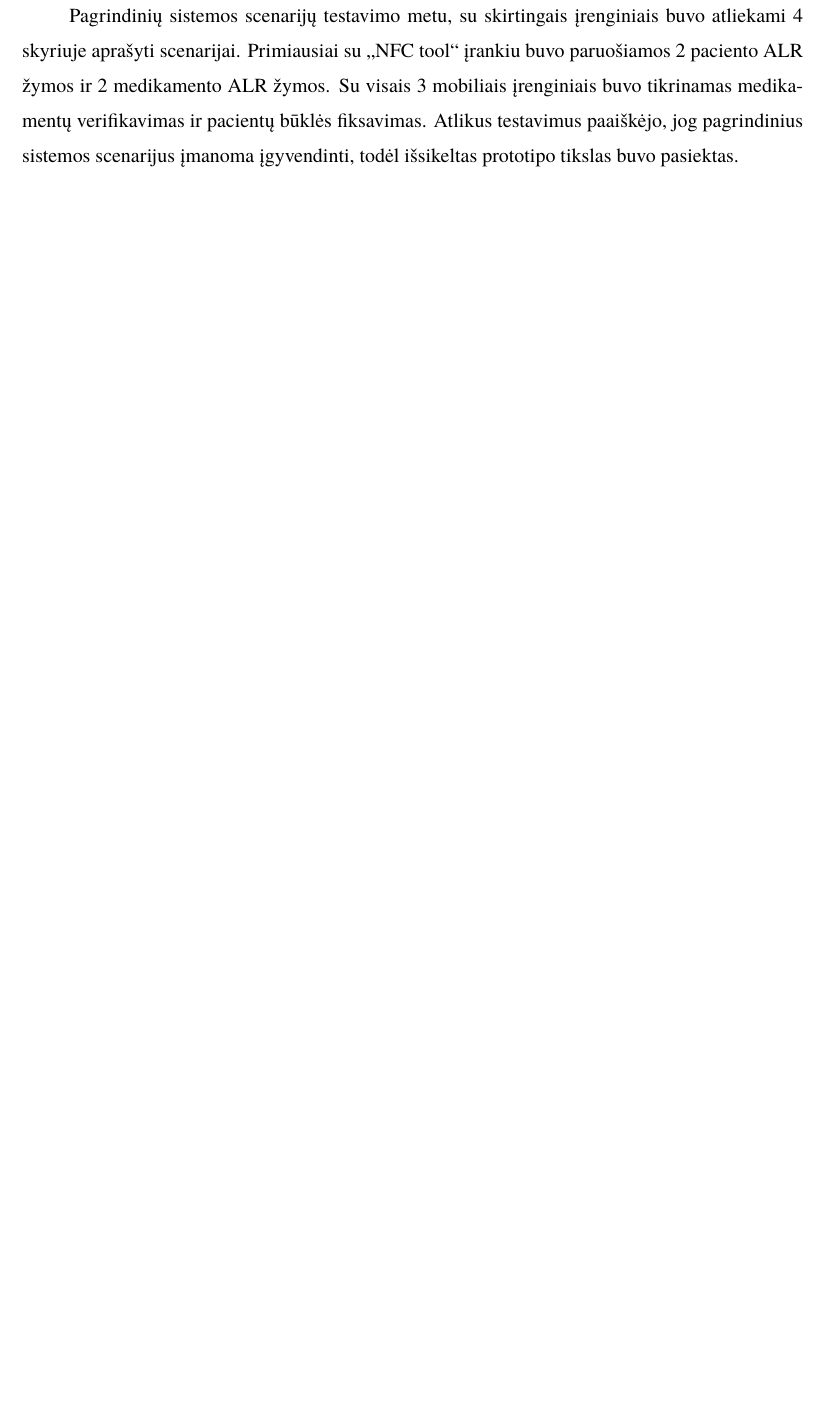
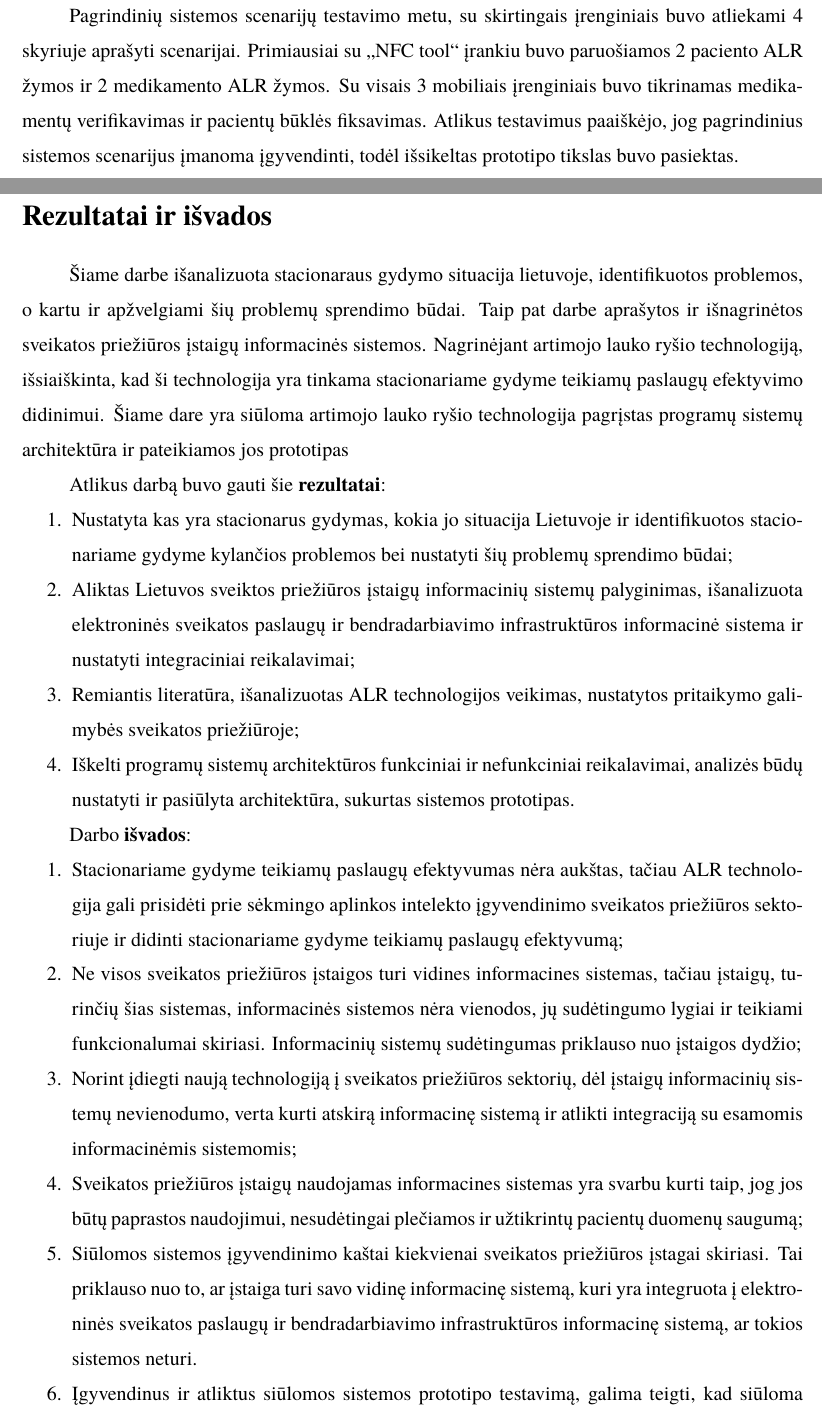
Before and after one commit to DziugasBaltramenas/Bachelor.Thesis, a LaTeX thesis (thesis.tex, which reads sections/results.tex): part of page 39 of 48 before the commit and two parts of pages 41 and 42 of 52 after it, the two joined at a grey line, cut so that both start at the same text, the shorter picture padded with empty space. Compiled offline with XeLaTeX; a missing font is replaced by an installed copy or a similar font.

Commit message:
Added result and conclusions

```diff
--- /dev/null
+++ b/sections/results.tex
@@ -0,0 +1,20 @@
+\sectionnonum{Rezultatai ir išvados}
+Šiame darbe išanalizuota stacionaraus gydymo situacija lietuvoje, identifikuotos problemos, o kartu ir apžvelgiami šių problemų sprendimo būdai. Taip pat darbe aprašytos ir išnagrinėtos sveikatos priežiūros įstaigų informacinės sistemos. Nagrinėjant artimojo lauko ryšio technologiją, išsiaiškinta, kad ši technologija yra tinkama stacionariame gydyme teikiamų paslaugų efektyvimo didinimui. Šiame dare yra siūloma artimojo lauko ryšio technologija pagrįstas programų sistemų architektūra ir pateikiamos jos prototipas
+
+Atlikus darbą buvo gauti šie \textbf{rezultatai}:
+\begin{enumerate}
+    \item Nustatyta kas yra stacionarus gydymas, kokia jo situacija Lietuvoje ir identifikuotos stacionariame gydyme kylančios problemos bei nustatyti šių problemų sprendimo būdai;
+    \item Aliktas Lietuvos sveiktos priežiūros įstaigų informacinių sistemų palyginimas, išanalizuota elektroninės sveikatos paslaugų ir bendradarbiavimo infrastruktūros informacinė sistema ir nustatyti integraciniai reikalavimai;
+    \item Remiantis literatūra, išanalizuotas ALR technologijos veikimas, nustatytos pritaikymo galimybės sveikatos priežiūroje;
+    \item Iškelti programų sistemų architektūros funkciniai ir nefunkciniai reikalavimai, analizės būdų nustatyti ir pasiūlyta architektūra, sukurtas sistemos prototipas.
+\end{enumerate}
+
+Darbo \textbf{išvados}:
+\begin{enumerate}
+    \item Stacionariame gydyme teikiamų paslaugų efektyvumas nėra aukštas, tačiau ALR technologija gali prisidėti prie sėkmingo aplinkos intelekto įgyvendinimo sveikatos priežiūros sektoriuje ir didinti stacionariame gydyme teikiamų paslaugų efektyvumą;
+    \item Ne visos sveikatos priežiūros įstaigos turi vidines informacines sistemas, tačiau įstaigų, turinčių šias sistemas, informacinės sistemos nėra vienodos, jų sudėtingumo lygiai ir teikiami funkcionalumai skiriasi. Informacinių sistemų sudėtingumas priklauso nuo įstaigos dydžio;
+    \item Norint įdiegti naują technologiją į sveikatos priežiūros sektorių, dėl įstaigų informacinių sistemų nevienodumo, verta kurti atskirą informacinę sistemą ir atlikti integraciją su esamomis informacinėmis sistemomis;
+    \item Sveikatos priežiūros įstaigų naudojamas informacines sistemas yra svarbu kurti taip, jog jos būtų paprastos naudojimui, nesudėtingai plečiamos ir užtikrintų pacientų duomenų saugumą;
+    \item Siūlomos sistemos įgyvendinimo kaštai kiekvienai sveikatos priežiūros įstagai skiriasi. Tai priklauso nuo to, ar įstaiga turi savo vidinę informacinę sistemą, kuri yra integruota į elektroninės sveikatos paslaugų ir bendradarbiavimo infrastruktūros informacinę sistemą, ar tokios sistemos neturi.
+    \item Įgyvendinus ir atliktus siūlomos sistemos prototipo testavimą, galima teigti, kad siūloma ALR technologija paremta sistema, kuri padeda atlikti efektyviau bendrines stacionaraus gydymo procedūras, yra įgyvendinama.
+\end{enumerate}
```
Also changed, not shown: bibliografija.bib (+2 -0 lines), sections/hospital-system.tex (+2 -2 lines), sections/introduction.tex (+2 -2 lines), sections/nfc.tex (+4 -3 lines), sections/system.tex (+5 -6 lines), thesis.tex (+24 -23 lines), thesis.pdf, sections/results.tex (8 more changed lines).
